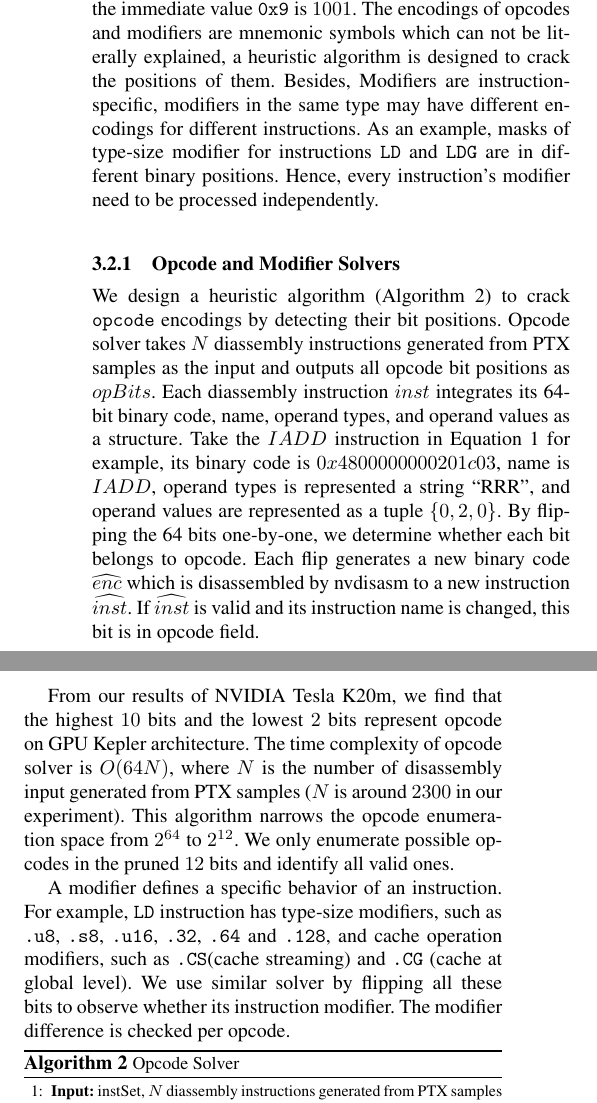
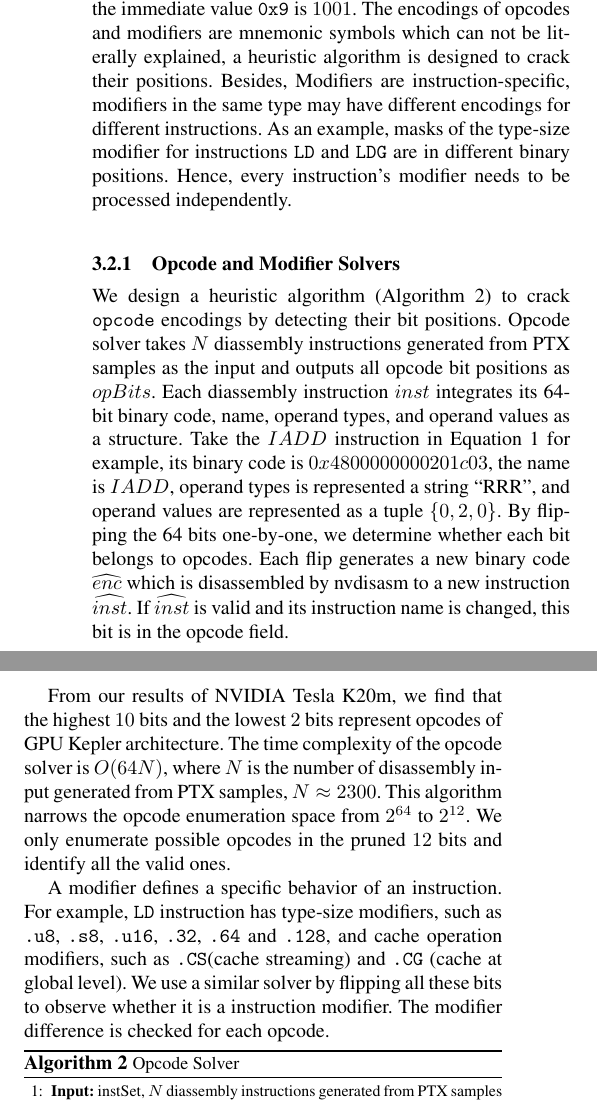
Before and after one commit to fruitfly1026/SGEMM, a LaTeX paper (sgemm.tex, which reads text/solver.tex): two parts of the columns of page 4 of 13, joined at a grey line, cut so that both start at the same text. Compiled offline with pdfLaTeX; a missing font is replaced by an installed copy or a similar font.

Commit message:
polished 3.2.1

```diff
--- a/text/solver.tex
+++ b/text/solver.tex
@@ -12,10 +12,10 @@ Since a number's encoding can be literally explained, the operand encoding is re
 For example, the register operand {\tt R5} can be inferred from $101$ in binary format, while the immediate value {\tt 0x9} is $1001$.
 %Besides, the fixed lengths of these fields allow us to determine their positions \jled{and lengths, don't need to specify lengths here.} relatively easily and hence to encode them.
 The encodings of opcodes and modifiers are mnemonic symbols which can not be literally explained,
-a heuristic algorithm is designed to crack the positions of them.
+a heuristic algorithm is designed to crack their positions.
 Besides, Modifiers are instruction-specific, modifiers in the same type may have different encodings for different instructions.
-As an example, masks of type-size modifier for instructions {\tt LD} and {\tt LDG} are in different binary positions.
-Hence, every instruction's modifier need to be processed independently.
+As an example, masks of the type-size modifier for instructions {\tt LD} and {\tt LDG} are in different binary positions.
+Hence, every instruction's modifier needs to be processed independently.
 
 
 % \begin{figure}[htbp]
@@ -38,10 +38,10 @@ Hence, every instruction's modifier need to be processed independently.
 We design a heuristic algorithm (Algorithm~\ref{algo:opcode}) to crack {\tt opcode} encodings by detecting their bit positions.
 Opcode solver takes $N$ diassembly instructions generated from PTX samples as the input and outputs all opcode bit positions as $opBits$.
 Each diassembly instruction $inst$ integrates its 64-bit binary code, name, operand types, and operand values as a structure.
-Take the $IADD$ instruction in Equation~\ref{eq:iadd} for example, its binary code is $0x4800000000201c03$, name is $IADD$, operand types is represented a string ``RRR'', and operand values are represented as a tuple $\{ 0,2,0 \}$.
-By flipping the 64 bits one-by-one, we determine whether each bit belongs to opcode.
+Take the $IADD$ instruction in Equation~\ref{eq:iadd} for example, its binary code is $0x4800000000201c03$, the name is $IADD$, operand types is represented a string ``RRR'', and operand values are represented as a tuple $\{ 0,2,0 \}$.
+By flipping the 64 bits one-by-one, we determine whether each bit belongs to opcodes.
 Each flip generates a new binary code $\widehat{enc}$ which is disassembled by nvdisasm to a new instruction $\widehat{inst}$.
-If $\widehat{inst}$ is valid and its instruction name is changed, this bit is in opcode field.
+If $\widehat{inst}$ is valid and its instruction name is changed, this bit is in the opcode field.
 
 % is to write intermediate codes based on NVIDIA PTX syntax, and generate encoding by NVIDIA toolchain.
 % Subsequently, the opcodes can be achieved by stripping out operand masks, and
@@ -50,17 +50,19 @@ If $\widehat{inst}$ is valid and its instruction name is changed, this bit is in
 % Another feasible way is to find the bit positions which represents opcode, then
 % enumerate all the possible binary combinations after stripping out operand masks as Algorithm~\ref{algo:opcode} shows.
 
-From our results of NVIDIA Tesla K20m, we find that the highest $10$ bits and the lowest $2$ bits represent opcode on GPU Kepler architecture.
-The time complexity of opcode solver is $O(64N)$, where $N$ is the number of disassembly input generated from PTX samples ($N$ is around $2300$ in our experiment). This algorithm narrows the opcode enumeration space from $2^{64}$ to $2^{12}$.
-We only enumerate possible opcodes in the pruned $12$ bits and identify all valid ones.
+From our results of NVIDIA Tesla K20m, we find that the highest $10$ bits and the lowest $2$ bits represent opcodes of GPU Kepler architecture.
+The time complexity of the opcode solver is $O(64N)$, where $N$ is the number of disassembly input generated from PTX samples, $N \approx 2300$.
+% ($N$ is around $2300$ in our experiment).
+This algorithm narrows the opcode enumeration space from $2^{64}$ to $2^{12}$.
+We only enumerate possible opcodes in the pruned $12$ bits and identify all the valid ones.
 
 % Thus, we only enumerate these opcode bits which generate an acceptable search space. Finally, we find
 % the minimal opcode without any flags.
 A modifier defines a specific behavior of an instruction.
 For example, {\tt LD} instruction has type-size modifiers, such as {\tt .u8}, {\tt .s8}, {\tt .u16}, {\tt .32}, {\tt .64} and {\tt .128}, and cache operation modifiers, such as {\tt .CS}(cache streaming) and {\tt .CG} (cache at global level).
 %A modifier is more complicated to detect because its position spans across all the remaining bits and an instruction may have more than one kinds of modifiers.
-We use similar solver by flipping all these bits to observe whether its instruction
-modifier. The modifier difference is checked per opcode. %that the algorithm is done per opcode name.
+We use a similar solver by flipping all these bits to observe whether it is a instruction
+modifier. The modifier difference is checked for each opcode. %that the algorithm is done per opcode name.
 %The algorithm is similar to Algorithm~\ref{algo:opcode}.
 
 \begin{algorithm}[htbp]
```
